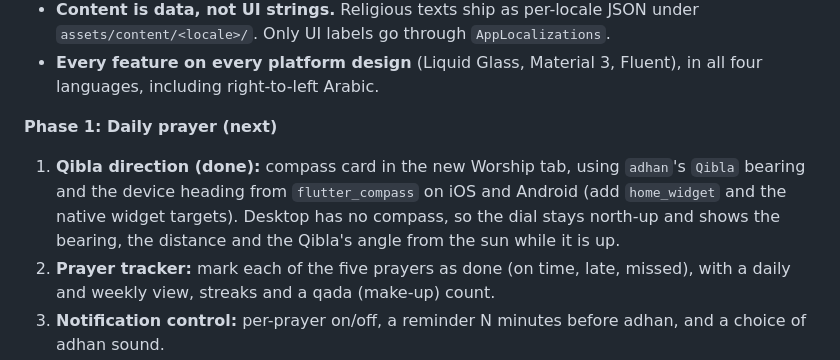
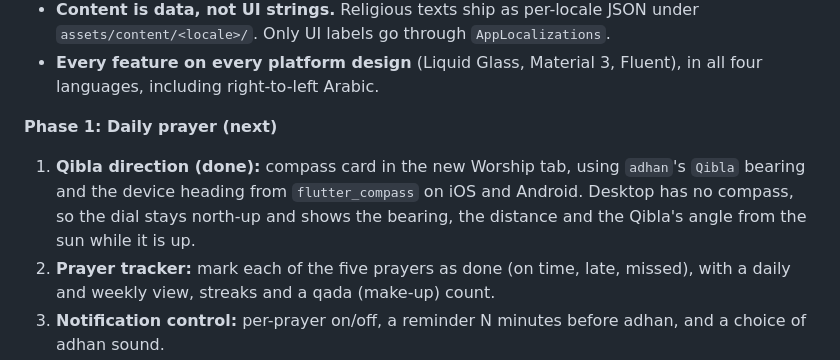
Before and after one commit to ardeman/project_bedug_flutter, a Markdown page: README.md, the part around the change. GitHub-like rendering.

Commit message:
docs(readme): drop a stray note from the Qibla roadmap item
Co-Authored-By: Claude Opus 5.5 <noreply@anthropic.com>

```diff
--- a/README.md
+++ b/README.md
@@ -164,7 +164,7 @@ Bedug grows from a prayer-times app into a companion for a Muslim's day, week an
 
 **Phase 1: Daily prayer (next)**
 
-1. **Qibla direction (done):** compass card in the new Worship tab, using `adhan`'s `Qibla` bearing and the device heading from `flutter_compass` on iOS and Android (add `home_widget` and the native widget targets). Desktop has no compass, so the dial stays north-up and shows the bearing, the distance and the Qibla's angle from the sun while it is up.
+1. **Qibla direction (done):** compass card in the new Worship tab, using `adhan`'s `Qibla` bearing and the device heading from `flutter_compass` on iOS and Android. Desktop has no compass, so the dial stays north-up and shows the bearing, the distance and the Qibla's angle from the sun while it is up.
 2. **Prayer tracker:** mark each of the five prayers as done (on time, late, missed), with a daily and weekly view, streaks and a qada (make-up) count.
 3. **Notification control:** per-prayer on/off, a reminder N minutes before adhan, and a choice of adhan sound.
 4. **Extra times:** imsak, sunrise (end of Subuh), dhuha, and the last third of the night for tahajud.
```
